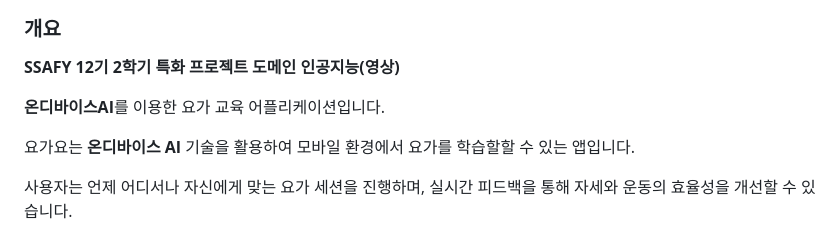
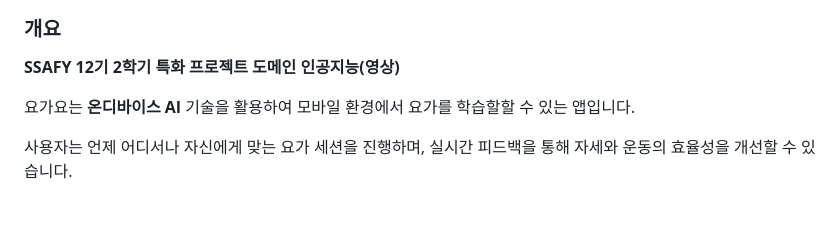
Before and after one commit to ar9988/Yogayo, a Markdown page: README.md, the part around the change. GitHub-like rendering; blank space fills up the shorter version.

```diff
--- a/README.md
+++ b/README.md
@@ -21,8 +21,6 @@
 
 **SSAFY 12기 2학기 특화 프로젝트**
 **도메인 인공지능(영상)**
-
- **온디바이스AI**를 이용한 요가 교육 어플리케이션입니다.
 
 요가요는 **온디바이스 AI** 기술을 활용하여 모바일 환경에서 요가를 학습할할 수 있는 앱입니다.
 
```
